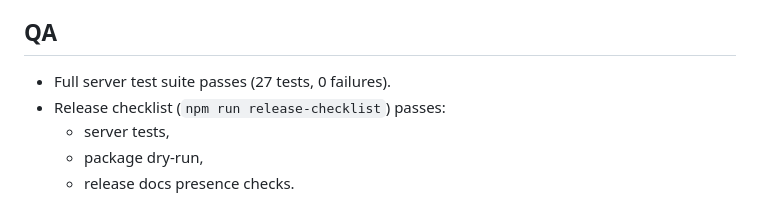
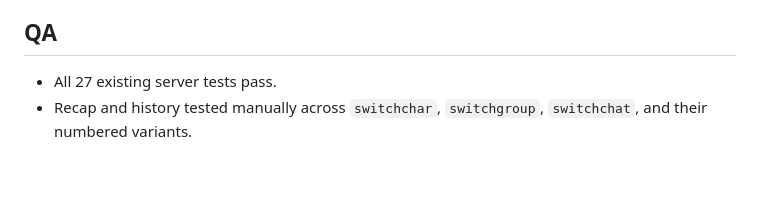
Before and after one commit to senjinthedragon/SillyTavern-Discord-Connector, a Markdown page: RELEASE_NOTES.md, the part around one of its changes. Drawn GitHub-style; blank space fills up the shorter version.

```diff
--- a/RELEASE_NOTES.md
+++ b/RELEASE_NOTES.md
@@ -56,8 +32,5 @@ Signal requires a running `signal-cli-rest-api` Docker container and a dedicated
 
 ## QA
 
-- Full server test suite passes (27 tests, 0 failures).
-- Release checklist (`npm run release-checklist`) passes:
-  - server tests,
-  - package dry-run,
-  - release docs presence checks.
+- All 27 existing server tests pass.
+- Recap and history tested manually across `switchchar`, `switchgroup`, `switchchat`, and their numbered variants.
```
Also changed, not shown: other parts of RELEASE_NOTES.md (+20 -44 lines), CHANGELOG.md (+20 -1 lines), README.md (+1 -0 lines).
